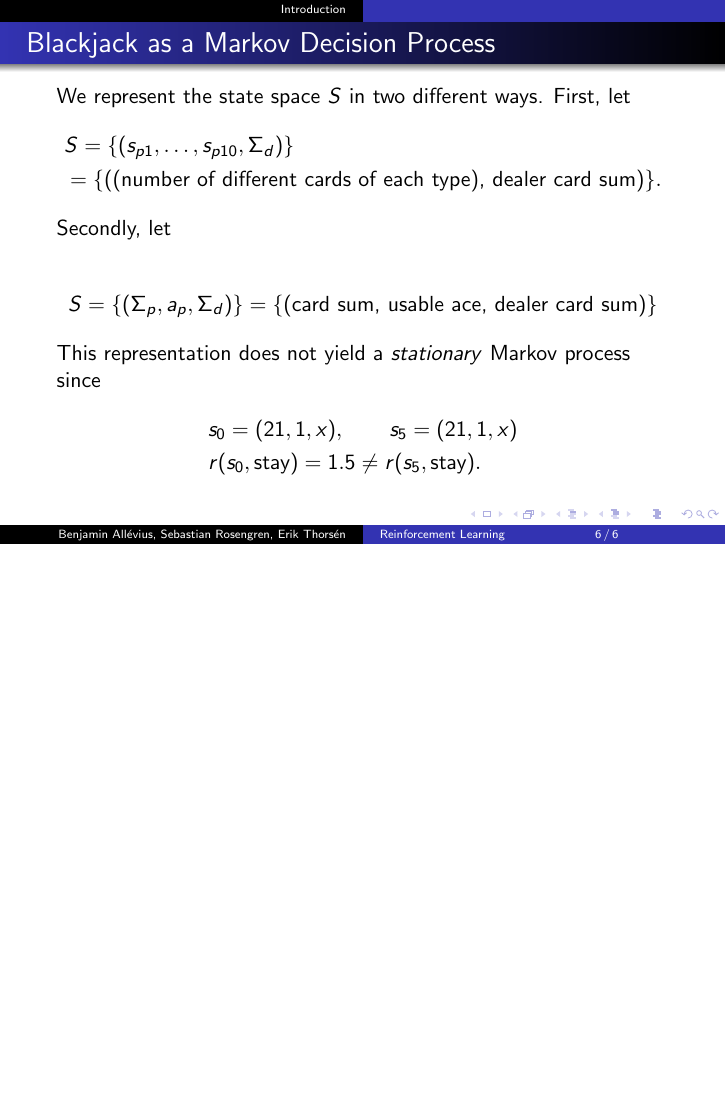
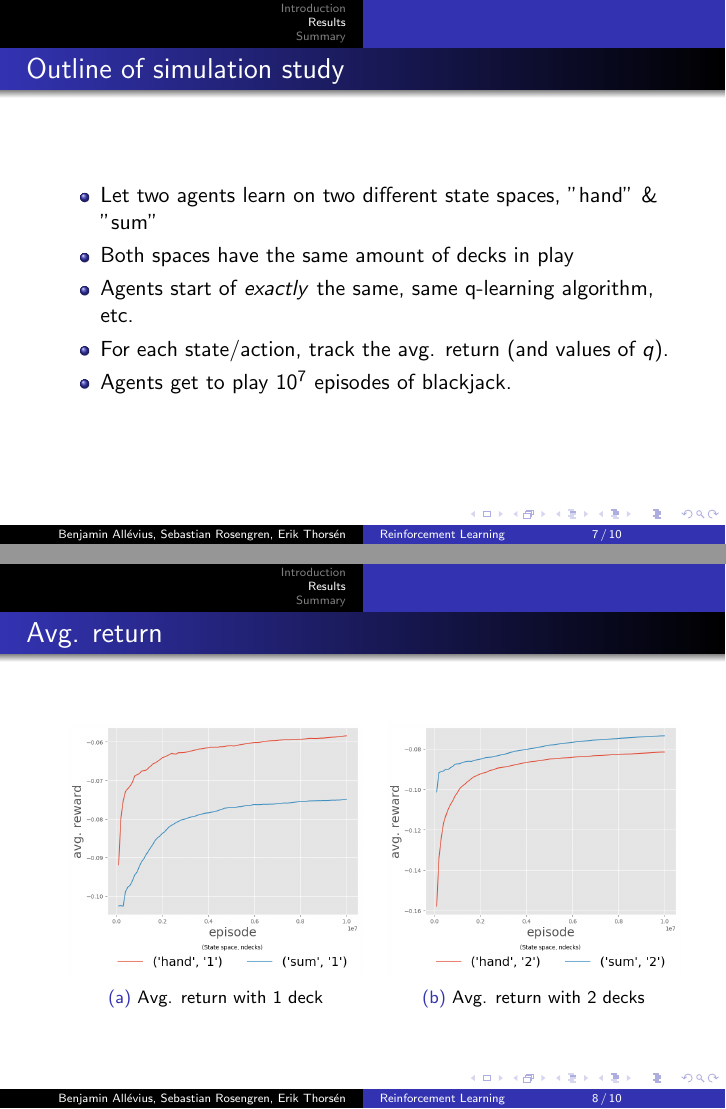
Before and after one commit to Ethorsn/SF2957_project, LaTeX slides (Presentation/main.tex, which reads Presentation/Part_III.tex): page 6 of 6 before the commit and pages 7 and 8 of 10 after it, the two joined at a grey line, the shorter picture padded with empty space. Compiled offline with pdfLaTeX.

Commit message:
added part 3

```diff
--- a/Presentation/Part_III.tex
+++ b/Presentation/Part_III.tex
@@ -0,0 +1,35 @@
+
+\section{Results}
+
+\begin{frame}{Outline of simulation study}
+
+\begin{itemize}
+  \item Let two agents learn on two different state spaces, ''hand'' \& ''sum''
+  \item Both spaces have the same amount of decks in play
+  \item Agents start of \textit{exactly} the same, same q-learning algorithm,  etc.
+  \item For each state/action, track the avg. return (and values of $q$).
+  \item Agents get to play $10^7$ episodes of blackjack.
+\end{itemize}
+
+\end{frame}
+
+\begin{frame}{Avg. return}
+
+\begin{figure}
+\begin{tabular}{cc}
+\centering
+ \begin{subfigure}[b]{0.48\textwidth}
+  	 \includegraphics[width=\textwidth]{../report/figures/avgReturnEp_ndeck1.png}
+   % .: 0x0 pixel, 0dpi, 0.00x0.00 cm, bb=
+   \caption{Avg. return with 1 deck}
+ \end{subfigure}
+ &
+ \begin{subfigure}[b]{0.48\textwidth}
+  	 \includegraphics[width=\textwidth]{../report/figures/avgReturnEp_ndeck2.png}
+   % .: 0x0 pixel, 0dpi, 0.00x0.00 cm, bb=
+   \caption{Avg. return with 2 decks}
+ \end{subfigure}
+\end{tabular}
+\end{figure}
+
+\end{frame}
@@ -0,0 +52 @@
+\section{Summary}
--- a/Presentation/main.tex
+++ b/Presentation/main.tex
@@ -16,6 +17,9 @@
 	\insertframenumber\,/\,\inserttotalframenumber}
 \usepackage{graphicx} % Allows including images
 \usepackage{booktabs} % Allows the use of \toprule, \midrule and
+\usepackage{wrapfig}
+\usepackage{subcaption}
+\captionsetup{subrefformat=parens}
 
 \title[Reinforcement Learning]{ Reinforcement Learning for Blackjack} % The short title appears at the bottom of every slide, the full title is only on the title page
 
```
Also changed, not shown: Presentation/Part_III.tex (27 more changed lines), Presentation/main.tex (1 more changed lines).
